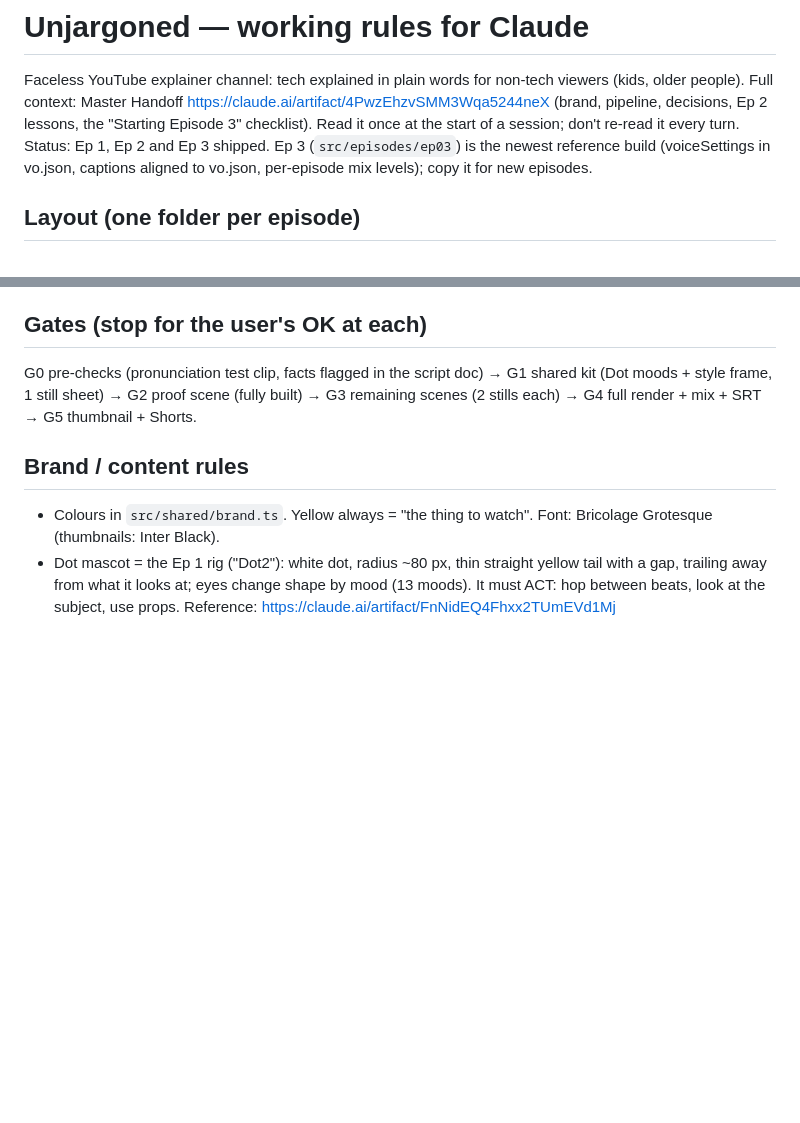
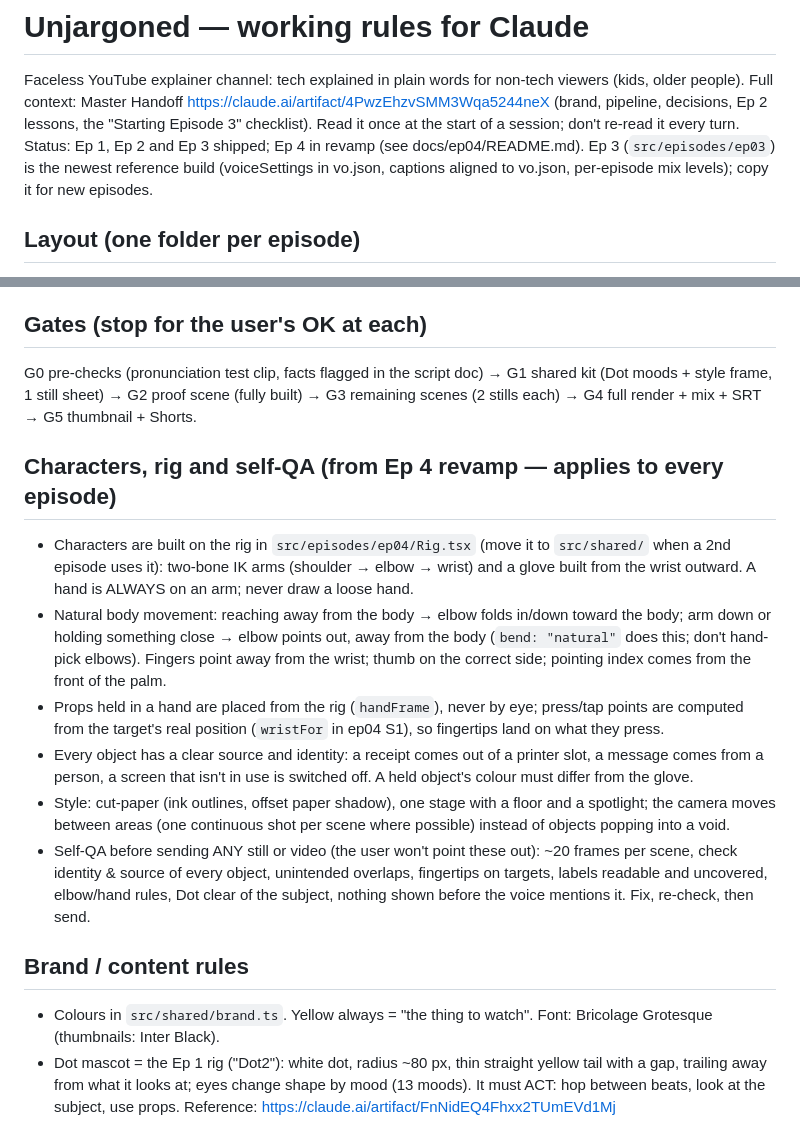
Before and after one commit to PakDragoon/unjargoned, a Markdown page: CLAUDE.md, 2 parts joined by grey strips. Rendered like a GitHub page; blank space fills up the shorter version.

```diff
--- a/CLAUDE.md
+++ b/CLAUDE.md
@@ -3,7 +3,7 @@
 Faceless YouTube explainer channel: tech explained in plain words for non-tech viewers (kids, older people).
 Full context: Master Handoff https://claude.ai/artifact/4PwzEhzvSMM3Wqa5244neX (brand, pipeline, decisions, Ep 2 lessons,
 the "Starting Episode 3" checklist). Read it once at the start of a session; don't re-read it every turn.
-Status: Ep 1, Ep 2 and Ep 3 shipped. Ep 3 (`src/episodes/ep03`) is the newest reference build (voiceSettings in vo.json, captions aligned to vo.json, per-episode mix levels); copy it for new episodes.
+Status: Ep 1, Ep 2 and Ep 3 shipped; Ep 4 in revamp (see docs/ep04/README.md). Ep 3 (`src/episodes/ep03`) is the newest reference build (voiceSettings in vo.json, captions aligned to vo.json, per-episode mix levels); copy it for new episodes.
 
 ## Layout (one folder per episode)
 - `src/shared/` — reused by every episode: `brand.ts` (colours, font), `SceneShell`, `Dot.tsx` (mascot rig),
@@ -57,6 +57,23 @@ Status: Ep 1, Ep 2 and Ep 3 shipped. Ep 3 (`src/episodes/ep03`) is the newest re
 G0 pre-checks (pronunciation test clip, facts flagged in the script doc) → G1 shared kit (Dot moods + style frame, 1 still sheet)
 → G2 proof scene (fully built) → G3 remaining scenes (2 stills each) → G4 full render + mix + SRT → G5 thumbnail + Shorts.
 
+## Characters, rig and self-QA (from Ep 4 revamp — applies to every episode)
+- Characters are built on the rig in `src/episodes/ep04/Rig.tsx` (move it to `src/shared/` when a 2nd episode uses it):
+  two-bone IK arms (shoulder → elbow → wrist) and a glove built from the wrist outward. A hand is ALWAYS on an arm;
+  never draw a loose hand.
+- Natural body movement: reaching away from the body → elbow folds in/down toward the body; arm down or holding
+  something close → elbow points out, away from the body (`bend: "natural"` does this; don't hand-pick elbows).
+  Fingers point away from the wrist; thumb on the correct side; pointing index comes from the front of the palm.
+- Props held in a hand are placed from the rig (`handFrame`), never by eye; press/tap points are computed from the
+  target's real position (`wristFor` in ep04 S1), so fingertips land on what they press.
+- Every object has a clear source and identity: a receipt comes out of a printer slot, a message comes from a person,
+  a screen that isn't in use is switched off. A held object's colour must differ from the glove.
+- Style: cut-paper (ink outlines, offset paper shadow), one stage with a floor and a spotlight; the camera moves
+  between areas (one continuous shot per scene where possible) instead of objects popping into a void.
+- Self-QA before sending ANY still or video (the user won't point these out): ~20 frames per scene, check identity &
+  source of every object, unintended overlaps, fingertips on targets, labels readable and uncovered, elbow/hand rules,
+  Dot clear of the subject, nothing shown before the voice mentions it. Fix, re-check, then send.
+
 ## Brand / content rules
 - Colours in `src/shared/brand.ts`. Yellow always = "the thing to watch". Font: Bricolage Grotesque (thumbnails: Inter Black).
 - Dot mascot = the Ep 1 rig ("Dot2"): white dot, radius ~80 px, thin straight yellow tail with a gap, trailing away from what it
```
Also changed, not shown: docs/ep04/README.md (added, +46 -0 lines).
